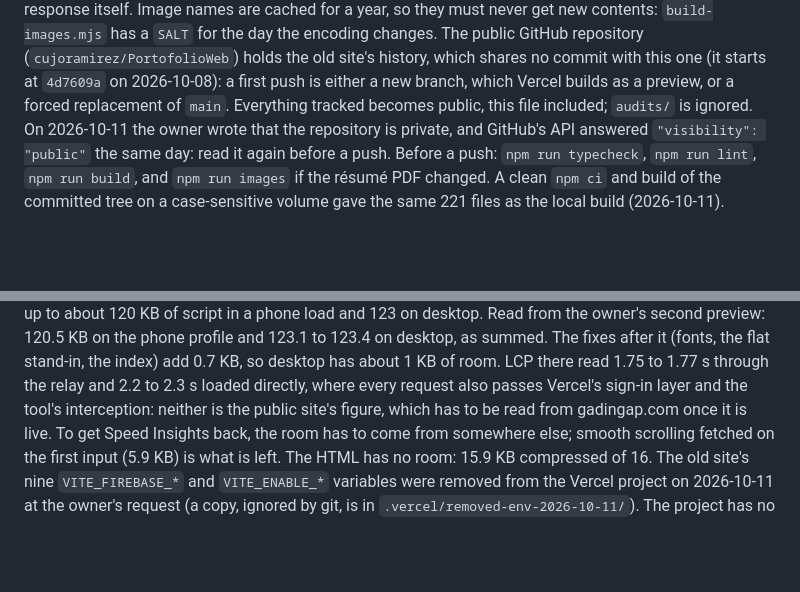
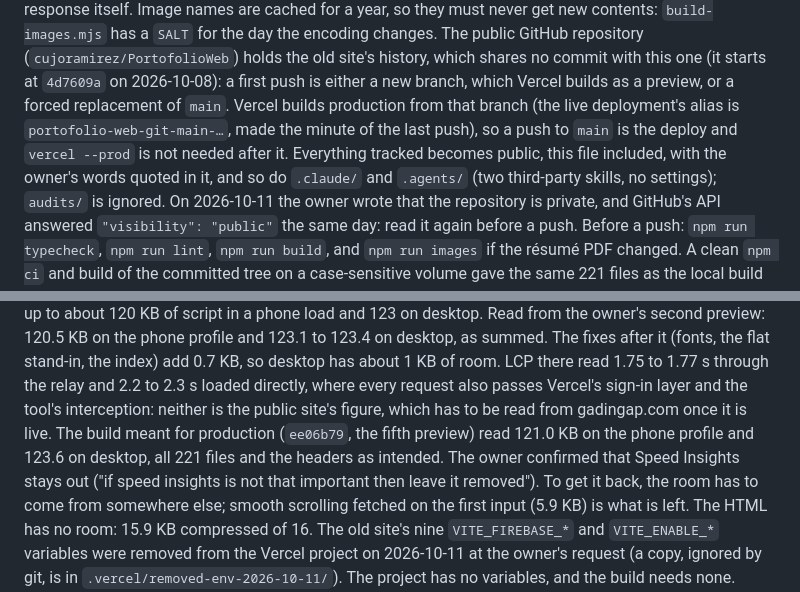
Before and after one commit to cujoramirez/PortofolioWeb, a Markdown page: CLAUDE.md, 2 parts joined by grey strips. GitHub-like rendering; blank space fills up the shorter version.

```diff
--- a/CLAUDE.md
+++ b/CLAUDE.md
@@ -97,7 +97,11 @@ for a year, so they must never get new contents: `build-images.mjs` has a `SALT`
 encoding changes. The public GitHub repository (`cujoramirez/PortofolioWeb`) holds the old site's
 history, which shares no commit with this one (it starts at `4d7609a` on 2026-10-08): a first
 push is either a new branch, which Vercel builds as a preview, or a forced replacement of
-`main`. Everything tracked becomes public, this file included; `audits/` is ignored. On
+`main`. Vercel builds production from that branch (the live deployment's alias is
+`portofolio-web-git-main-…`, made the minute of the last push), so a push to `main` is the
+deploy and `vercel --prod` is not needed after it. Everything tracked becomes public, this file
+included, with the owner's words quoted in it, and so do `.claude/` and `.agents/` (two
+third-party skills, no settings); `audits/` is ignored. On
 2026-10-11 the owner wrote that the repository is private, and GitHub's API answered
 `"visibility": "public"` the same day: read it again before a push. Before a
 push: `npm run typecheck`, `npm run lint`, `npm run build`, and `npm run images` if the résumé
@@ -136,7 +140,10 @@ profile and 123.1 to 123.4 on desktop, as summed. The fixes after it (fonts, the
 the index) add 0.7 KB, so desktop has about 1 KB of room. LCP there read 1.75 to 1.77 s through
 the relay and 2.2 to 2.3 s loaded directly, where every request also passes Vercel's sign-in
 layer and the tool's interception: neither is the public site's figure, which has to be read
-from gadingap.com once it is live. To get Speed Insights back, the room has to come from somewhere
+from gadingap.com once it is live. The build meant for production (`ee06b79`, the fifth preview)
+read 121.0 KB on the phone profile and 123.6 on desktop, all 221 files and the headers as
+intended. The owner confirmed that Speed Insights stays out ("if speed insights is not that
+important then leave it removed"). To get it back, the room has to come from somewhere
 else; smooth scrolling fetched on the first input (5.9 KB) is what is left. The HTML has no
 room: 15.9 KB compressed of 16.
 The old site's nine `VITE_FIREBASE_*` and `VITE_ENABLE_*` variables were removed from the Vercel
```
Also changed, not shown: AGENTS.md (+9 -2 lines).
